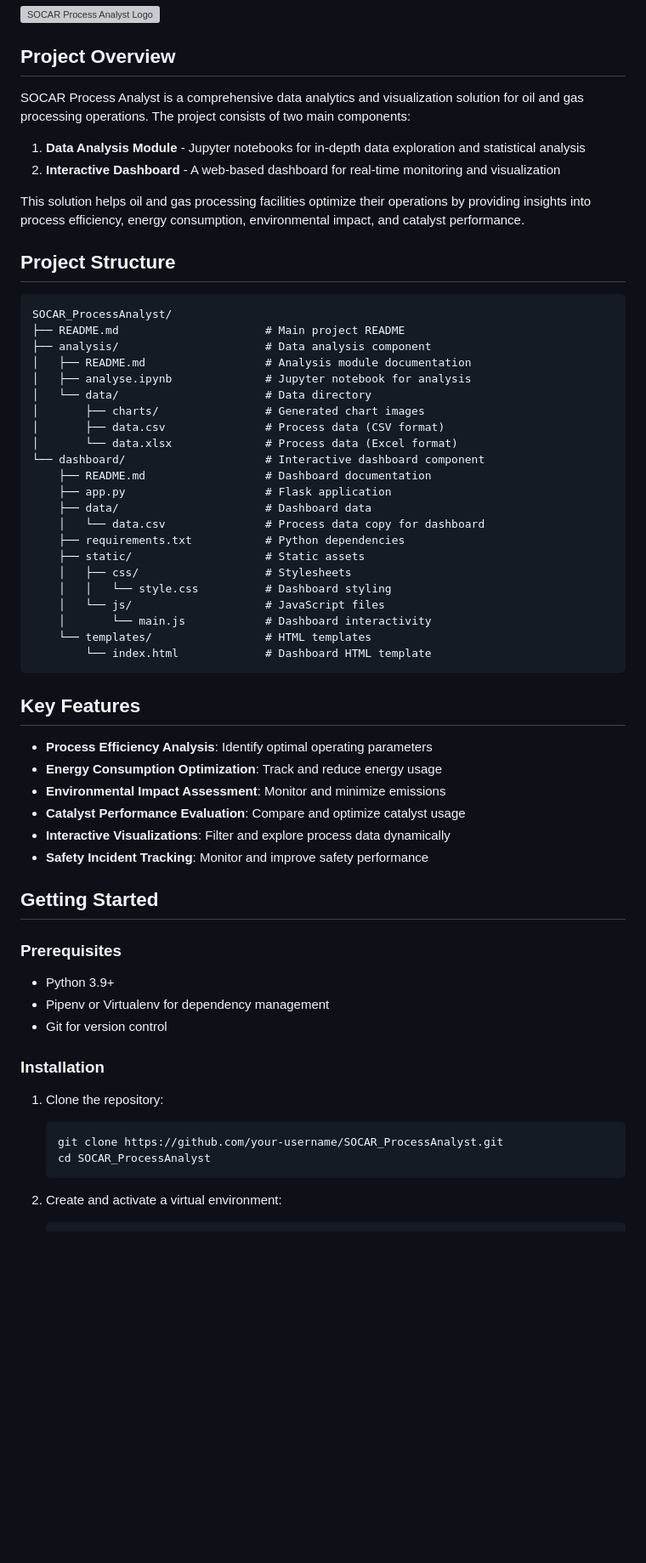
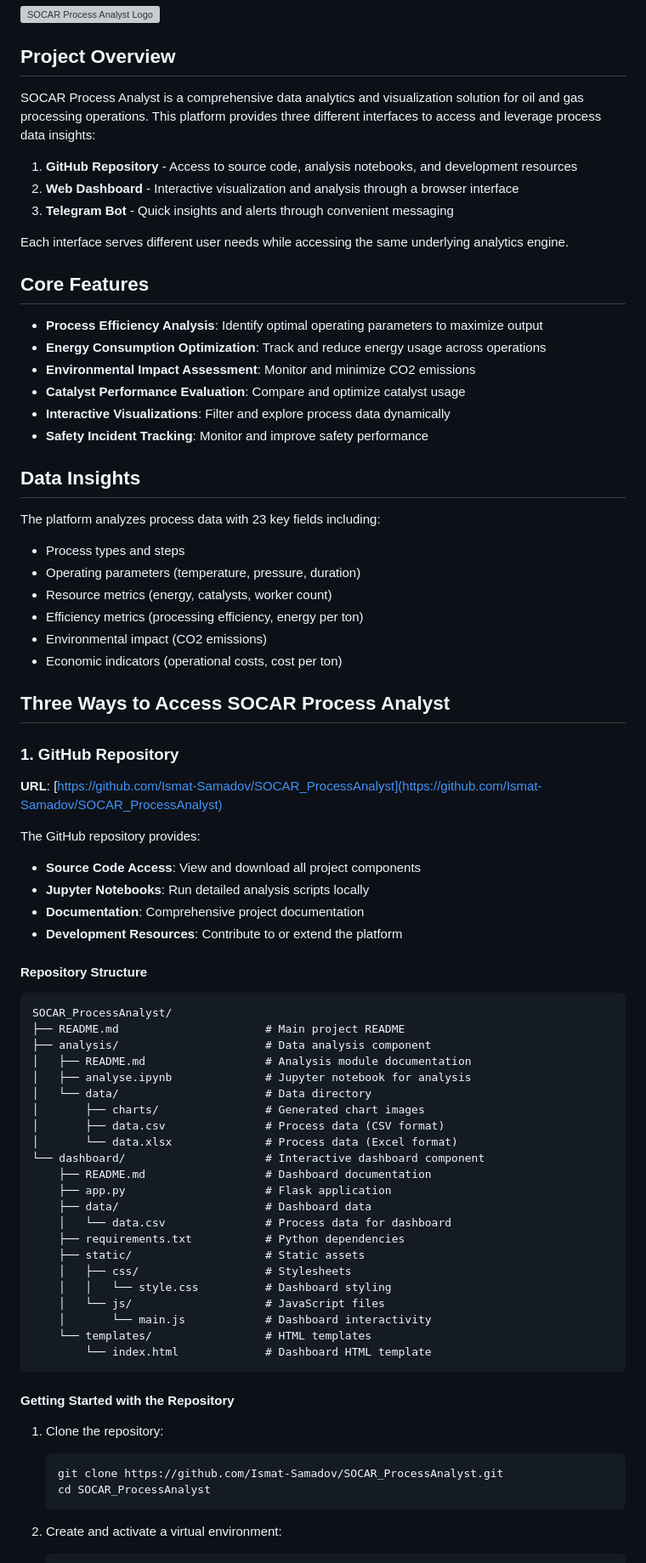
Before and after one commit to interview-tasks/ProcessAnalyst, a Markdown page: README.md, the part around the change printed below. Shown: that part at 85% size. Drawn GitHub-style; blank space fills up the shorter version; grey boxes are pictures that could not be loaded.

Commit message:
telegram

````diff
--- a/README.md
+++ b/README.md
@@ -4,14 +4,47 @@
 
 ## Project Overview
 
-SOCAR Process Analyst is a comprehensive data analytics and visualization solution for oil and gas processing operations. The project consists of two main components:
+SOCAR Process Analyst is a comprehensive data analytics and visualization solution for oil and gas processing operations. This platform provides three different interfaces to access and leverage process data insights:
 
-1. **Data Analysis Module** - Jupyter notebooks for in-depth data exploration and statistical analysis
-2. **Interactive Dashboard** - A web-based dashboard for real-time monitoring and visualization
+1. **GitHub Repository** - Access to source code, analysis notebooks, and development resources
+2. **Web Dashboard** - Interactive visualization and analysis through a browser interface
+3. **Telegram Bot** - Quick insights and alerts through convenient messaging
 
-This solution helps oil and gas processing facilities optimize their operations by providing insights into process efficiency, energy consumption, environmental impact, and catalyst performance.
+Each interface serves different user needs while accessing the same underlying analytics engine.
 
-## Project Structure
+## Core Features
+
+- **Process Efficiency Analysis**: Identify optimal operating parameters to maximize output
+- **Energy Consumption Optimization**: Track and reduce energy usage across operations
+- **Environmental Impact Assessment**: Monitor and minimize CO2 emissions
+- **Catalyst Performance Evaluation**: Compare and optimize catalyst usage
+- **Interactive Visualizations**: Filter and explore process data dynamically
+- **Safety Incident Tracking**: Monitor and improve safety performance
+
+## Data Insights
+
+The platform analyzes process data with 23 key fields including:
+
+- Process types and steps
+- Operating parameters (temperature, pressure, duration)
+- Resource metrics (energy, catalysts, worker count)
+- Efficiency metrics (processing efficiency, energy per ton)
+- Environmental impact (CO2 emissions)
+- Economic indicators (operational costs, cost per ton)
+
+## Three Ways to Access SOCAR Process Analyst
+
+### 1. GitHub Repository
+**URL**: [https://github.com/Ismat-Samadov/SOCAR_ProcessAnalyst](https://github.com/Ismat-Samadov/SOCAR_ProcessAnalyst)
+
+The GitHub repository provides:
+
+- **Source Code Access**: View and download all project components
+- **Jupyter Notebooks**: Run detailed analysis scripts locally
+- **Documentation**: Comprehensive project documentation
+- **Development Resources**: Contribute to or extend the platform
+
+#### Repository Structure
 
 ```
 SOCAR_ProcessAnalyst/
@@ -27,7 +60,7 @@ SOCAR_ProcessAnalyst/
     ├── README.md                  # Dashboard documentation
     ├── app.py                     # Flask application
     ├── data/                      # Dashboard data
-    │   └── data.csv               # Process data copy for dashboard
+    │   └── data.csv               # Process data for dashboard
     ├── requirements.txt           # Python dependencies
     ├── static/                    # Static assets
     │   ├── css/                   # Stylesheets
@@ -38,28 +71,11 @@ SOCAR_ProcessAnalyst/
         └── index.html             # Dashboard HTML template
 ```
 
-## Key Features
-
-- **Process Efficiency Analysis**: Identify optimal operating parameters
-- **Energy Consumption Optimization**: Track and reduce energy usage
-- **Environmental Impact Assessment**: Monitor and minimize emissions
-- **Catalyst Performance Evaluation**: Compare and optimize catalyst usage
-- **Interactive Visualizations**: Filter and explore process data dynamically
-- **Safety Incident Tracking**: Monitor and improve safety performance
-
-## Getting Started
-
-### Prerequisites
-
-- Python 3.9+
-- Pipenv or Virtualenv for dependency management
-- Git for version control
-
-### Installation
+#### Getting Started with the Repository
 
 1. Clone the repository:
    ```bash
-   git clone https://github.com/your-username/SOCAR_ProcessAnalyst.git
+   git clone https://github.com/Ismat-Samadov/SOCAR_ProcessAnalyst.git
    cd SOCAR_ProcessAnalyst
    ```
 
````
Also changed, not shown: other parts of README.md (+95 -95 lines).
